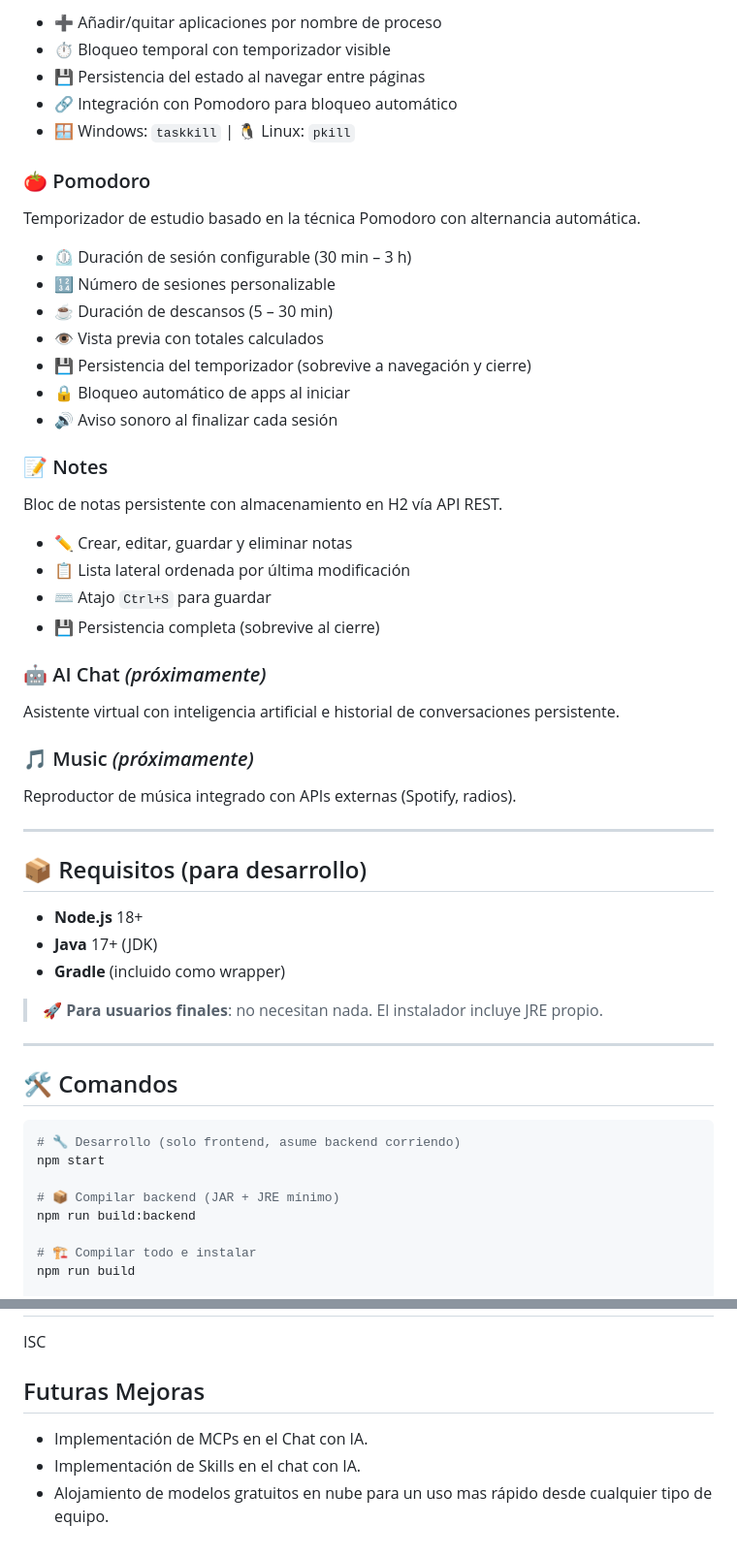
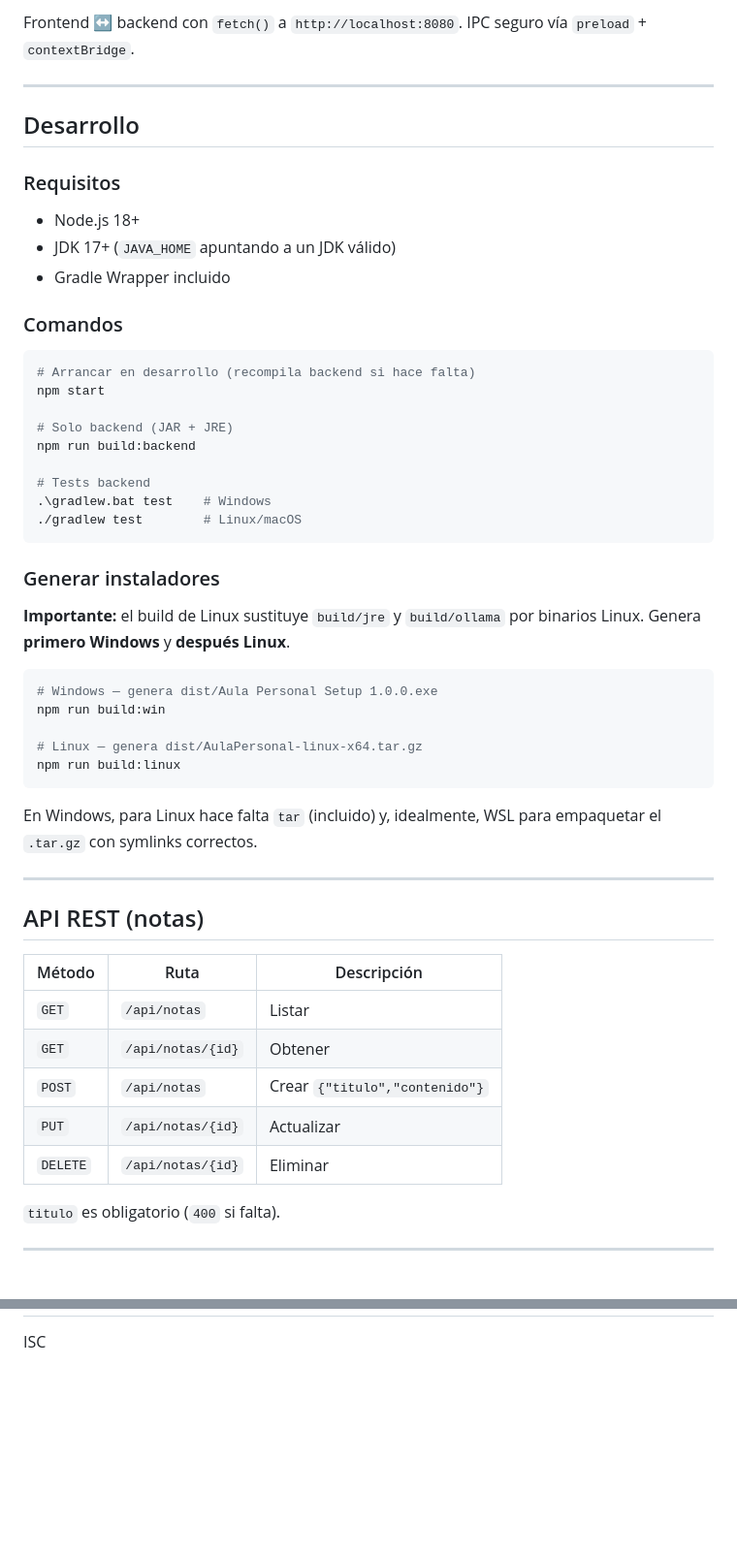
Before and after one commit to Sergiolunabellido/AulaPersonal, a Markdown page: README.md, 2 parts joined by grey strips. Shown at 97% size. Drawn GitHub-style; blank space fills up the shorter version.

````diff
--- a/README.md
+++ b/README.md
@@ -60,56 +74,57 @@ Bloquea aplicaciones distractoras durante el tiempo de estudio.
 
-- ➕ Añadir/quitar aplicaciones por nombre de proceso
-- ⏱️ Bloqueo temporal con temporizador visible
-- 💾 Persistencia del estado al navegar entre páginas
-- 🔗 Integración con Pomodoro para bloqueo automático
-- 🪟 Windows: `taskkill` | 🐧 Linux: `pkill`
-
-### 🍅 Pomodoro
-Temporizador de estudio basado en la técnica Pomodoro con alternancia automática.
-
-- ⏲️ Duración de sesión configurable (30 min – 3 h)
-- 🔢 Número de sesiones personalizable
-- ☕ Duración de descansos (5 – 30 min)
-- 👁️ Vista previa con totales calculados
-- 💾 Persistencia del temporizador (sobrevive a navegación y cierre)
-- 🔒 Bloqueo automático de apps al iniciar
-- 🔊 Aviso sonoro al finalizar cada sesión
-
-### 📝 Notes
-Bloc de notas persistente con almacenamiento en H2 vía API REST.
-
-- ✏️ Crear, editar, guardar y eliminar notas
-- 📋 Lista lateral ordenada por última modificación
-- ⌨️ Atajo `Ctrl+S` para guardar
-- 💾 Persistencia completa (sobrevive al cierre)
-
-### 🤖 AI Chat *(próximamente)*
-Asistente virtual con inteligencia artificial e historial de conversaciones persistente.
-
-### 🎵 Music *(próximamente)*
-Reproductor de música integrado con APIs externas (Spotify, radios).
+Frontend ↔ backend con `fetch()` a `http://localhost:8080`. IPC seguro vía `preload` + `contextBridge`.
 
 ---
 
-## 📦 Requisitos (para desarrollo)
+## Desarrollo
 
-- **Node.js** 18+
-- **Java** 17+ (JDK)
-- **Gradle** (incluido como wrapper)
+### Requisitos
 
-> 🚀 **Para usuarios finales**: no necesitan nada. El instalador incluye JRE propio.
+- Node.js 18+
+- JDK 17+ (`JAVA_HOME` apuntando a un JDK válido)
+- Gradle Wrapper incluido
+
+### Comandos
+
+```bash
+# Arrancar en desarrollo (recompila backend si hace falta)
+npm start
+
+# Solo backend (JAR + JRE)
+npm run build:backend
+
+# Tests backend
+.\gradlew.bat test    # Windows
+./gradlew test        # Linux/macOS
+```
+
+### Generar instaladores
+
+**Importante:** el build de Linux sustituye `build/jre` y `build/ollama` por binarios Linux. Genera **primero Windows** y **después Linux**.
+
+```bash
+# Windows — genera dist/Aula Personal Setup 1.0.0.exe
+npm run build:win
+
+# Linux — genera dist/AulaPersonal-linux-x64.tar.gz
+npm run build:linux
+```
+
+En Windows, para Linux hace falta `tar` (incluido) y, idealmente, WSL para empaquetar el `.tar.gz` con symlinks correctos.
 
 ---
 
-## 🛠️ Comandos
+## API REST (notas)
 
-```bash
-# 🔧 Desarrollo (solo frontend, asume backend corriendo)
-npm start
+| Método | Ruta | Descripción |
+|---|---|---|
+| `GET` | `/api/notas` | Listar |
+| `GET` | `/api/notas/{id}` | Obtener |
+| `POST` | `/api/notas` | Crear `{"titulo","contenido"}` |
+| `PUT` | `/api/notas/{id}` | Actualizar |
+| `DELETE` | `/api/notas/{id}` | Eliminar |
 
-# 📦 Compilar backend (JAR + JRE mínimo)
-npm run build:backend
+`titulo` es obligatorio (`400` si falta).
 
-# 🏗️ Compilar todo e instalar
-npm run build
+---
 
@@ -188,9 +167,2 @@ AulaPersonal/
 
 ISC
-
-
-## Futuras Mejoras
-
-- Implementación de MCPs en el Chat con IA.
-- Implementación de Skills en el chat con IA.
-- Alojamiento de modelos gratuitos en nube para un uso mas rápido desde cualquier tipo de equipo.
````
Also changed, not shown: other parts of README.md (+88 -110 lines).
